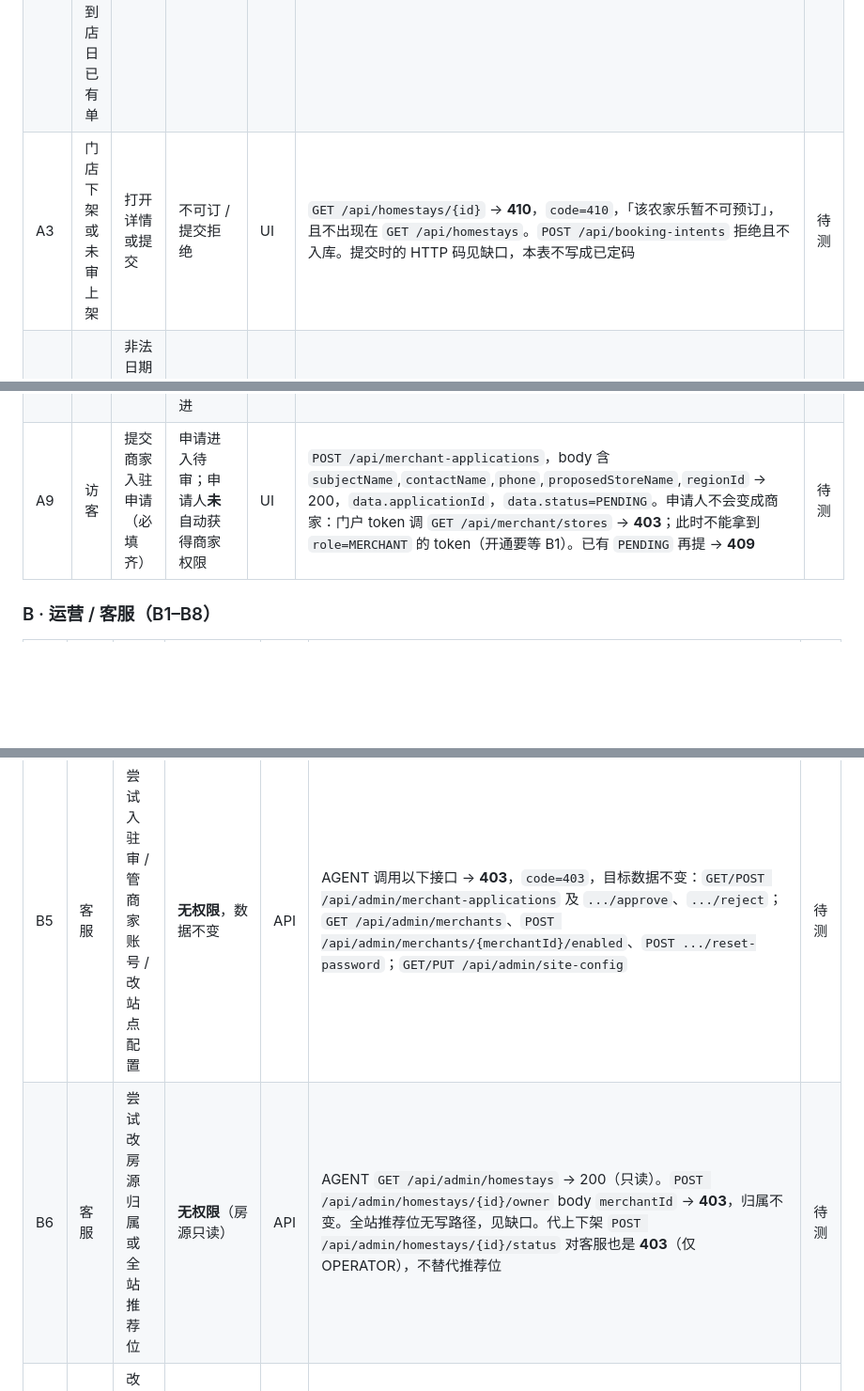
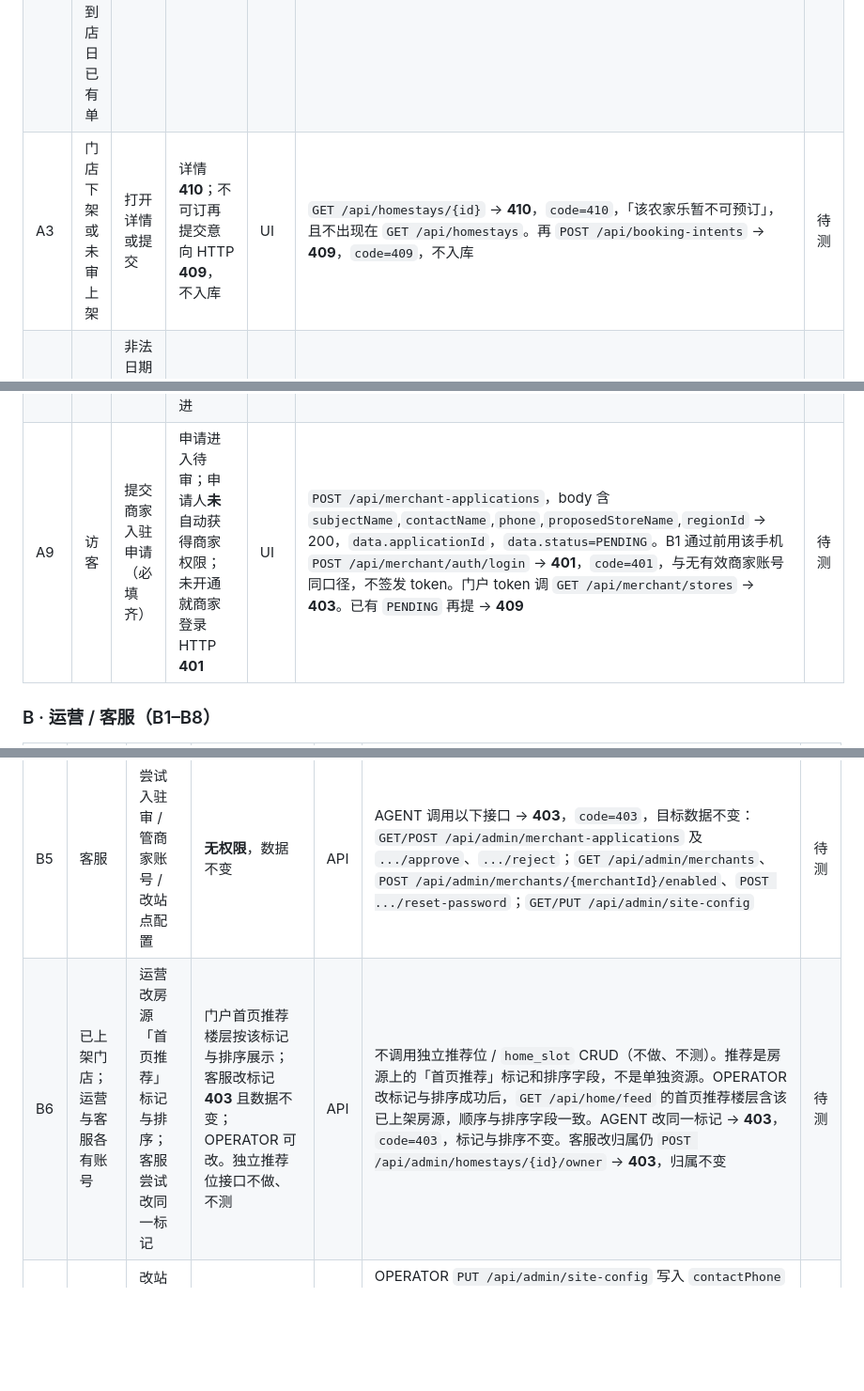
Before and after one commit to yangchuntao/nongjiale-api, a Markdown page: docs/TEST.md, 3 parts joined by grey strips. Shown at 94% size. GitHub-like rendering; blank space fills up the shorter version.

```diff
--- a/docs/TEST.md
+++ b/docs/TEST.md
@@ -40,13 +40,13 @@
 | A1 | 已登录 + 上架可订门店 | 提交合法意向（日期合法、人数≥1） | 成功页：单号 + 可拨打**配置客服电话**；库中待跟进且含 userId；文案不暗示已锁房/已付款 | UI | 门户 Bearer `POST /api/booking-intents`，body `homestayId`,`checkIn`,`checkOut`,`guests`≥1,`contactName`,`contactPhone` → 200，`data.intentId`、`data.intentNo`、`data.status=PENDING`、`data.contactPhone` 等于 `GET /api/config/public` 的 `contactPhone`（站点客服电话，不是游客填写的手机）。库中该单 `userId` 为当前用户。锁房/付款文案仍看成功页 | 待测 |
 | A1b | 无登录态 | 调提交意向接口 | 401，不入库 | API | 无 token `POST /api/booking-intents` → **401**，`code=401`，`data=null`，不入库 | 待测 |
 | A2 | 已登录 + 同用户同门店同到店日已有单 | 再提交/弱网重试 | 不新增；返回已有单 | API | 同一门户用户再 `POST /api/booking-intents`。幂等键 `userId:homestayId:checkIn` → 200，`data.intentId` 与已有单相同，条数不增 | 待测 |
-| A3 | 门店下架或未审上架 | 打开详情或提交 | 不可订 / 提交拒绝 | UI | `GET /api/homestays/{id}` → **410**，`code=410`，「该农家乐暂不可预订」，且不出现在 `GET /api/homestays`。`POST /api/booking-intents` 拒绝且不入库。提交时的 HTTP 码见缺口，本表不写成已定码 | 待测 |
+| A3 | 门店下架或未审上架 | 打开详情或提交 | 详情 **410**；不可订再提交意向 HTTP **409**，不入库 | UI | `GET /api/homestays/{id}` → **410**，`code=410`，「该农家乐暂不可预订」，且不出现在 `GET /api/homestays`。再 `POST /api/booking-intents` → **409**，`code=409`，不入库 | 待测 |
 | A4 | 已登录 | 非法日期（离店≤到店）或人数 0 | 字段错误，不入库 | API | 门户 Bearer `POST /api/booking-intents`：`checkOut`≤`checkIn`，或 `guests=0` → **400**，`code=400`，不入库 | 待测 |
 | A5 | 已登录 | 打开「我的意向」 | 只见本人单据；可见状态；**无**取消/改状态入口 | UI | `GET /api/me/intents`、`GET /api/me/intents/{id}` 只含本人，字段含 `status`。他人 id → **404**。不提供 `POST /api/me/intents/{id}/cancel`（打到即 **404**），无改状态接口 | 待测 |
 | A6 | 列表无结果 | 打开列表 | 空态，非报错页 | UI | `GET /api/homestays?keyword=...`（由门户 `q` 映射）→ 200，`code=0`，`data.items=[]`，`data.total=0`，不是 4xx/5xx | 待测 |
 | A7 | 任意 | 走攻略/资讯列表→详情 | 可打开运营已发布内容 | UI | 访客 `GET /api/articles`、`GET /api/articles/{id}` 对已发布 → 200。草稿或不存在 → **404**。发布前置（仅 OPERATOR）：`POST /api/admin/articles`，再 `POST /api/admin/articles/{id}/status` body `status=PUBLISHED` | 待测 |
 | A8 | 未登录 | 点「在线咨询」 | 先登录再回跳；已登录合法留言进待跟进 | UI | 回跳无单独接口。未登录 `POST /api/contact-messages` → **401**。已登录合法 body（`content`,`contactName`,`contactPhone`）→ 200，`data.status=PENDING`（Demo 基线已有该响应；v1.1 未改此路径） | 待测 |
-| A9 | 访客 | 提交商家入驻申请（必填齐） | 申请进入待审；申请人**未**自动获得商家权限 | UI | `POST /api/merchant-applications`，body 含 `subjectName`,`contactName`,`phone`,`proposedStoreName`,`regionId` → 200，`data.applicationId`，`data.status=PENDING`。申请人不会变成商家：门户 token 调 `GET /api/merchant/stores` → **403**；此时不能拿到 `role=MERCHANT` 的 token（开通要等 B1）。已有 `PENDING` 再提 → **409** | 待测 |
+| A9 | 访客 | 提交商家入驻申请（必填齐） | 申请进入待审；申请人**未**自动获得商家权限；未开通就商家登录 HTTP **401** | UI | `POST /api/merchant-applications`，body 含 `subjectName`,`contactName`,`phone`,`proposedStoreName`,`regionId` → 200，`data.applicationId`，`data.status=PENDING`。B1 通过前用该手机 `POST /api/merchant/auth/login` → **401**，`code=401`，与无有效商家账号同口径，不签发 token。门户 token 调 `GET /api/merchant/stores` → **403**。已有 `PENDING` 再提 → **409** | 待测 |
 
 ### B · 运营 / 客服（B1–B8）
 
@@ -57,7 +57,7 @@
 | B3 | 运营 | 审核下架申请通过 | 门店对游客不可订 | UI | OPERATOR `POST /api/admin/listing-applications/{id}/approve`（`action=UNPUBLISH`）→ 门店 `status=OFF_SALE`，`GET /api/homestays/{id}` → **410**，且退出 `GET /api/homestays` | 待测 |
 | B4 | 运营/客服 | 意向确认 + 备注 | 状态已确认；备注时间线可见 | API | OPERATOR 或 AGENT `POST /api/admin/intents/{id}/status`（别名 `POST /api/admin/booking-intents/{id}/status`）body `status=CONFIRMED`,`note` → 200。`GET /api/admin/intents/{id}` 的 `status=CONFIRMED` 且 `notes` 含该备注。`version` 不一致 → **409**，不覆盖 | 待测 |
 | B5 | 客服 | 尝试入驻审 / 管商家账号 / 改站点配置 | **无权限**，数据不变 | API | AGENT 调用以下接口 → **403**，`code=403`，目标数据不变：`GET/POST /api/admin/merchant-applications` 及 `.../approve`、`.../reject`；`GET /api/admin/merchants`、`POST /api/admin/merchants/{merchantId}/enabled`、`POST .../reset-password`；`GET/PUT /api/admin/site-config` | 待测 |
-| B6 | 客服 | 尝试改房源归属或全站推荐位 | **无权限**（房源只读） | API | AGENT `GET /api/admin/homestays` → 200（只读）。`POST /api/admin/homestays/{id}/owner` body `merchantId` → **403**，归属不变。全站推荐位无写路径，见缺口。代上下架 `POST /api/admin/homestays/{id}/status` 对客服也是 **403**（仅 OPERATOR），不替代推荐位 | 待测 |
+| B6 | 已上架门店；运营与客服各有账号 | 运营改房源「首页推荐」标记与排序；客服尝试改同一标记 | 门户首页推荐楼层按该标记与排序展示；客服改标记 **403** 且数据不变；OPERATOR 可改。独立推荐位接口不做、不测 | API | 不调用独立推荐位 / `home_slot` CRUD（不做、不测）。推荐是房源上的「首页推荐」标记和排序字段，不是单独资源。OPERATOR 改标记与排序成功后，`GET /api/home/feed` 的首页推荐楼层含该已上架房源，顺序与排序字段一致。AGENT 改同一标记 → **403**，`code=403`，标记与排序不变。客服改归属仍 `POST /api/admin/homestays/{id}/owner` → **403**，归属不变 | 待测 |
 | B7 | 运营 | 改站点客服电话并保存 | 成功页/`tel:` 展示新号码（配置生效） | UI | OPERATOR `PUT /api/admin/site-config` 写入 `contactPhone` → 200。`GET /api/config/public` 的 `contactPhone` 为新号码。之后 `POST /api/booking-intents` 的 `data.contactPhone` 同新号码。成功页 `tel:` 仍看 UI。正式站名/主色/电话见 E1，本条用占位号即可 | 待测 |
 | B8 | 运营 | 上下架申请队列 | 仅运营可审；客服不可审（默认） | API | OPERATOR `GET /api/admin/listing-applications` → 200。AGENT 的 `GET` 以及 `POST .../{id}/approve`、`POST .../{id}/reject` → **403**，申请与门店 `status` 不变 | 待测 |
 
```
Also changed, not shown: other parts of docs/TEST.md (+10 -9 lines).
